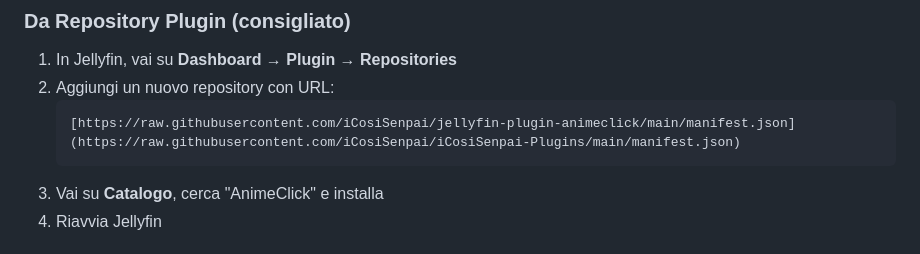
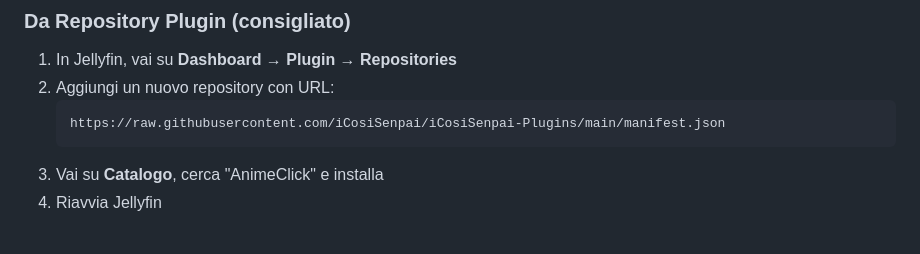
Before and after one commit to iCosiSenpai/jellyfin-plugin-animeclick, a Markdown page: README.md, the part around the change. GitHub-like rendering.

Commit message:
Fix repository URL for AnimeClick plugin

````diff
--- a/README.md
+++ b/README.md
@@ -54,7 +54,7 @@ Plugin per [Jellyfin](https://jellyfin.org/) che fornisce **metadati anime in it
 1. In Jellyfin, vai su **Dashboard → Plugin → Repositories**
 2. Aggiungi un nuovo repository con URL:
    ```
-   [https://raw.githubusercontent.com/iCosiSenpai/jellyfin-plugin-animeclick/main/manifest.json](https://raw.githubusercontent.com/iCosiSenpai/iCosiSenpai-Plugins/main/manifest.json)
+   https://raw.githubusercontent.com/iCosiSenpai/iCosiSenpai-Plugins/main/manifest.json
    ```
 3. Vai su **Catalogo**, cerca "AnimeClick" e installa
 4. Riavvia Jellyfin
````
